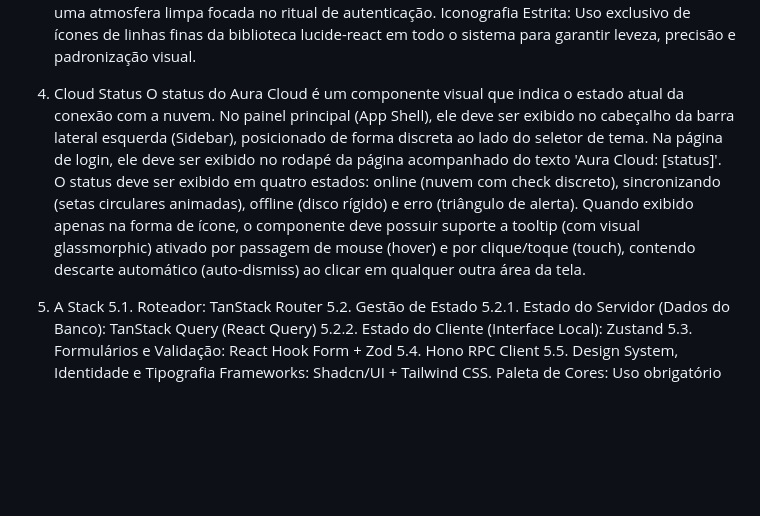
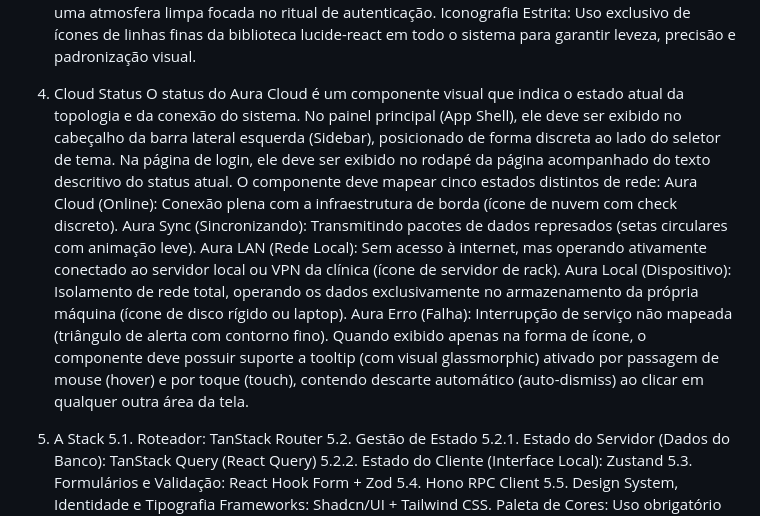
Before and after one commit to lumenpink/aura, a Markdown page: AURA_ARCHITECTURE.md, the part around the change. Drawn GitHub-style; blank space fills up the shorter version.

Commit message:
docs: update architecture

```diff
--- a/AURA_ARCHITECTURE.md
+++ b/AURA_ARCHITECTURE.md
@@ -19,7 +19,13 @@ App Shell e Login Minimalista: A interface de entrada e o esqueleto de navegaç
 Iconografia Estrita: Uso exclusivo de ícones de linhas finas da biblioteca lucide-react em todo o sistema para garantir leveza, precisão e padronização visual.
 
 4. Cloud Status
-O status do Aura Cloud é um componente visual que indica o estado atual da conexão com a nuvem. No painel principal (App Shell), ele deve ser exibido no cabeçalho da barra lateral esquerda (Sidebar), posicionado de forma discreta ao lado do seletor de tema. Na página de login, ele deve ser exibido no rodapé da página acompanhado do texto 'Aura Cloud: [status]'. O status deve ser exibido em quatro estados: online (nuvem com check discreto), sincronizando (setas circulares animadas), offline (disco rígido) e erro (triângulo de alerta). Quando exibido apenas na forma de ícone, o componente deve possuir suporte a tooltip (com visual glassmorphic) ativado por passagem de mouse (hover) e por clique/toque (touch), contendo descarte automático (auto-dismiss) ao clicar em qualquer outra área da tela.
+O status do Aura Cloud é um componente visual que indica o estado atual da topologia e da conexão do sistema. No painel principal (App Shell), ele deve ser exibido no cabeçalho da barra lateral esquerda (Sidebar), posicionado de forma discreta ao lado do seletor de tema. Na página de login, ele deve ser exibido no rodapé da página acompanhado do texto descritivo do status atual. O componente deve mapear cinco estados distintos de rede:
+Aura Cloud (Online): Conexão plena com a infraestrutura de borda (ícone de nuvem com check discreto).
+Aura Sync (Sincronizando): Transmitindo pacotes de dados represados (setas circulares com animação leve).
+Aura LAN (Rede Local): Sem acesso à internet, mas operando ativamente conectado ao servidor local ou VPN da clínica (ícone de servidor de rack).
+Aura Local (Dispositivo): Isolamento de rede total, operando os dados exclusivamente no armazenamento da própria máquina (ícone de disco rígido ou laptop).
+Aura Erro (Falha): Interrupção de serviço não mapeada (triângulo de alerta com contorno fino).
+Quando exibido apenas na forma de ícone, o componente deve possuir suporte a tooltip (com visual glassmorphic) ativado por passagem de mouse (hover) e por toque (touch), contendo descarte automático (auto-dismiss) ao clicar em qualquer outra área da tela.
 
 5. A Stack
 5.1. Roteador: TanStack Router
```
